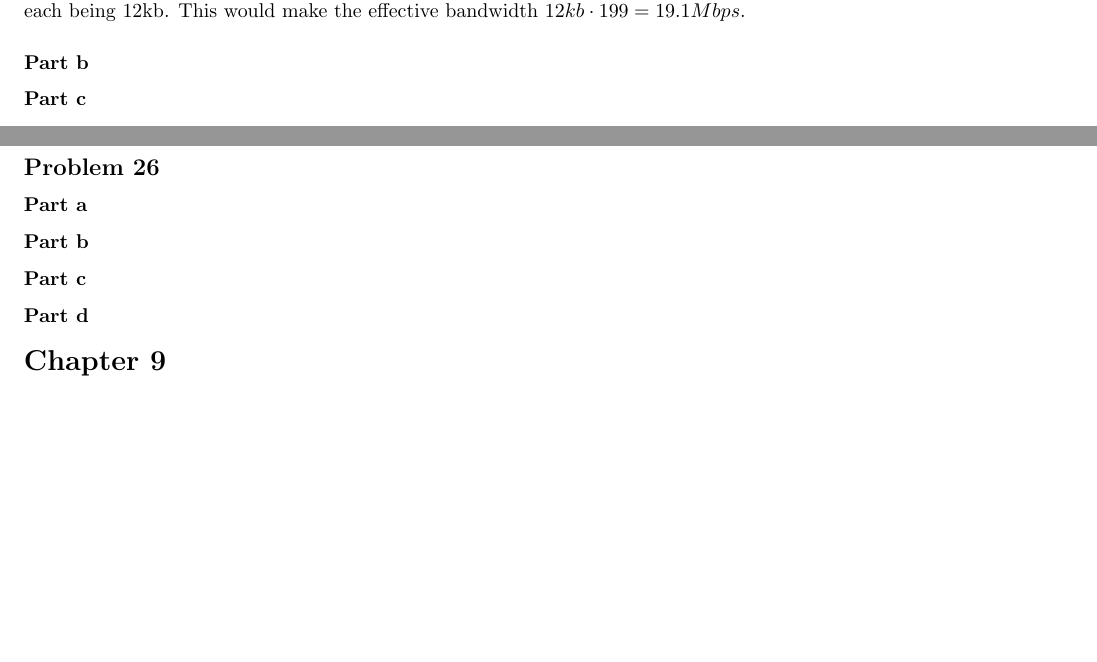
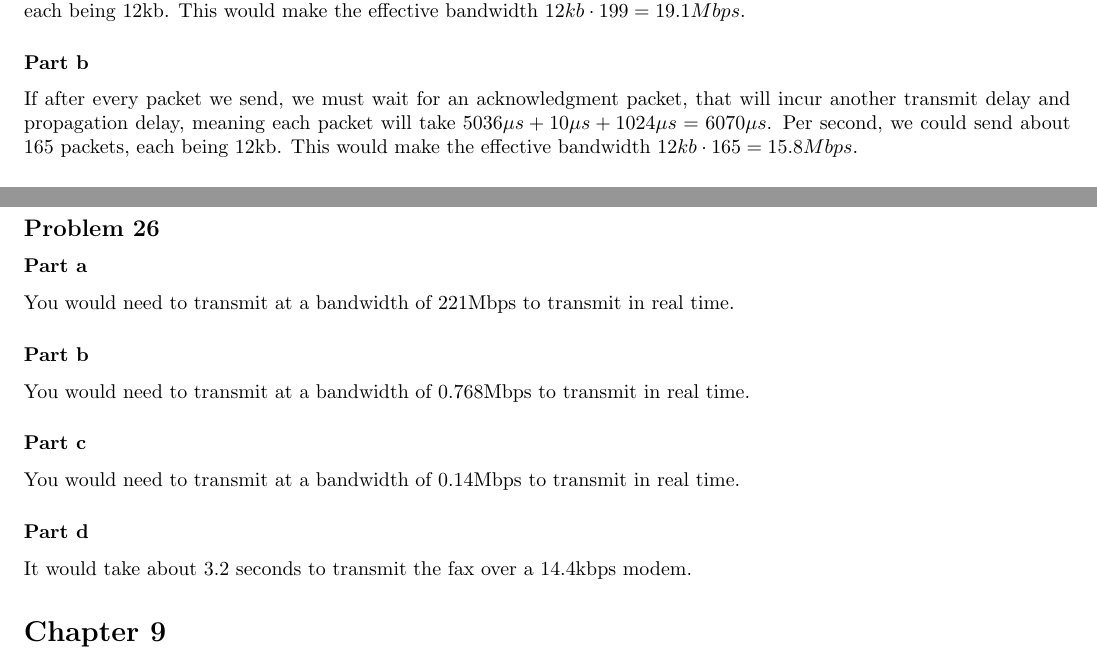
Before and after one commit to gizmo385/SchoolWork, a LaTeX problem sheet (ComputerScience/425/homework/01/ChristopherChapline_Homework1.tex): two parts of pages 1 and 2 of 2, joined at a grey line, cut so that both start at the same text, the shorter picture padded with empty space. Compiled offline with pdfLaTeX.

Commit message:
Finished assignment 1

```diff
--- a/ComputerScience/425/homework/01/ChristopherChapline_Homework1.tex
+++ b/ComputerScience/425/homework/01/ChristopherChapline_Homework1.tex
@@ -119,6 +119,9 @@ propogation delays, meaning a 12kb packet will take $4096\mu s + 40\mu s = 5036\
 
 \subsubsection*{Part b}
 
+If after every packet we send, we must wait for an acknowledgment packet, that will incur another transmit delay and propagation delay,
+meaning each packet will take $5036\mu s + 10\mu s + 1024\mu s = 6070\mu s$. Per second, we could send about 165 packets, each being 12kb.
+This would make the effective bandwidth $12kb \cdot 165 = 15.8Mbps$.
 
 \subsubsection*{Part c}
 
@@ -144,10 +147,16 @@ bandwidth, we get 10, so the bandwidth would need to be 10Mbps.
 %take over a 14.4-kbps modem?
 
 \subsubsection*{Part a}
+You would need to transmit at a bandwidth of 221Mbps to transmit in real time.
+
 \subsubsection*{Part b}
+You would need to transmit at a bandwidth of 0.768Mbps to transmit in real time.
+
 \subsubsection*{Part c}
+You would need to transmit at a bandwidth of 0.14Mbps to transmit in real time.
+
 \subsubsection*{Part d}
-
+It would take about 3.2 seconds to transmit the fax over a 14.4kbps modem.
 
 \section*{Chapter 9}
 \subsection*{Problem 4}
```
Also changed, not shown: ComputerScience/425/homework/01/ChristopherChapline_Homework1.pdf.
